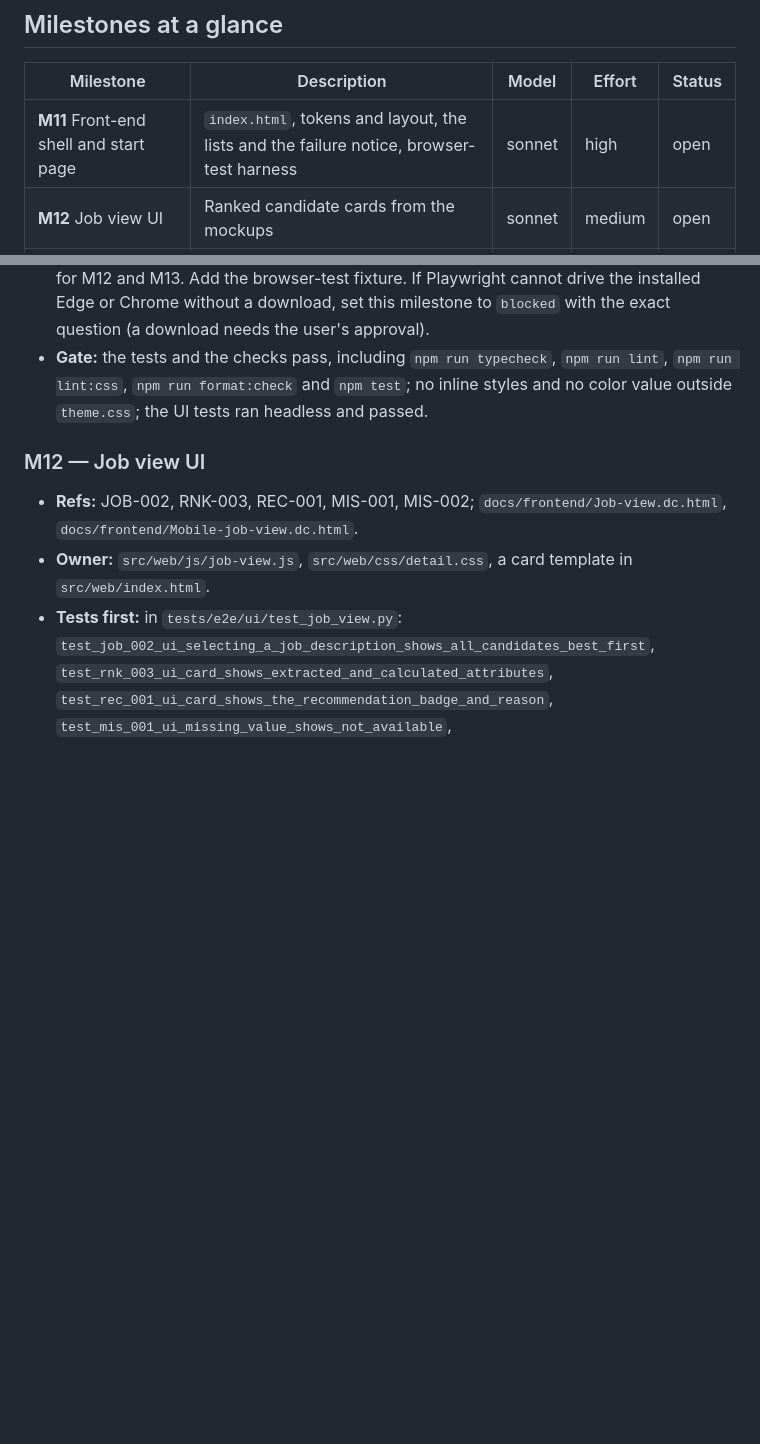
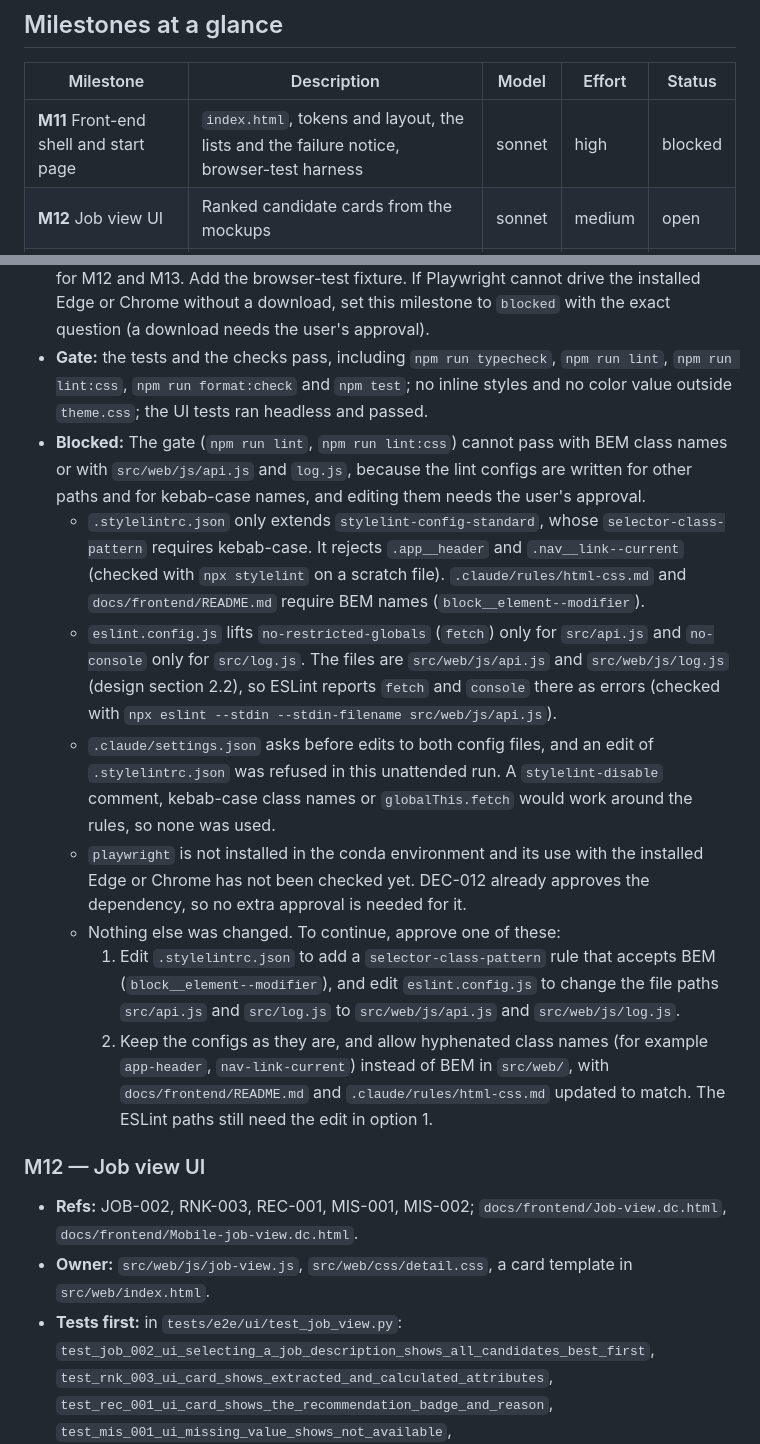
Before and after one commit to alkashef/ai-assisted-coding-demo-2, a Markdown page: docs/plan.md, 2 parts joined by grey strips. Drawn GitHub-style; blank space fills up the shorter version.

Commit message:
M11: blocked
Co-Authored-By: Claude Sonnet 5.5 <noreply@anthropic.com>

```diff
--- a/docs/plan.md
+++ b/docs/plan.md
@@ -9,7 +9,7 @@ history is the record. Template: `docs/workflow.md`.
 
 | Milestone | Description | Model | Effort | Status |
 | --- | --- | --- | --- | --- |
-| **M11** Front-end shell and start page | `index.html`, tokens and layout, the lists and the failure notice, browser-test harness | sonnet | high | open |
+| **M11** Front-end shell and start page | `index.html`, tokens and layout, the lists and the failure notice, browser-test harness | sonnet | high | blocked |
 | **M12** Job view UI | Ranked candidate cards from the mockups | sonnet | medium | open |
 | **M13** Candidate view UI | Raw CV, attributes and ranked job descriptions | sonnet | medium | open |
 
@@ -22,6 +22,14 @@ history is the record. Template: `docs/workflow.md`.
 - **Tests first:** in `tests/unit/format.test.js`: `test_mis_001_null_renders_as_not_available`, `test_cal_004_gaps_render_as_none_or_a_count_and_months`, `test_cal_003_months_render_with_one_decimal_for_the_average`. In `tests/e2e/ui/test_start_page.py` (a fixture starts the app on loopback with a fake workspace, headless browser): `test_lst_001_ui_lists_the_job_descriptions`, `test_lst_002_ui_lists_the_candidates`, `test_err_001_ui_shows_the_failure_notice_with_the_causes`, `test_mis_001_ui_shows_not_available_for_a_missing_candidate_name`.
 - **Build:** the page from the mockups: header, navigation, main, footer; tokens only in `theme.css`; `<template>` elements for markup; plain ES modules with JSDoc; `api.js` is the only module that calls `fetch`; hash routes `#/jobs/<id>` and `#/candidates/<id>` reserved for M12 and M13. Add the browser-test fixture. If Playwright cannot drive the installed Edge or Chrome without a download, set this milestone to `blocked` with the exact question (a download needs the user's approval).
 - **Gate:** the tests and the checks pass, including `npm run typecheck`, `npm run lint`, `npm run lint:css`, `npm run format:check` and `npm test`; no inline styles and no color value outside `theme.css`; the UI tests ran headless and passed.
+- **Blocked:** The gate (`npm run lint`, `npm run lint:css`) cannot pass with BEM class names or with `src/web/js/api.js` and `log.js`, because the lint configs are written for other paths and for kebab-case names, and editing them needs the user's approval.
+  - `.stylelintrc.json` only extends `stylelint-config-standard`, whose `selector-class-pattern` requires kebab-case. It rejects `.app__header` and `.nav__link--current` (checked with `npx stylelint` on a scratch file). `.claude/rules/html-css.md` and `docs/frontend/README.md` require BEM names (`block__element--modifier`).
+  - `eslint.config.js` lifts `no-restricted-globals` (`fetch`) only for `src/api.js` and `no-console` only for `src/log.js`. The files are `src/web/js/api.js` and `src/web/js/log.js` (design section 2.2), so ESLint reports `fetch` and `console` there as errors (checked with `npx eslint --stdin --stdin-filename src/web/js/api.js`).
+  - `.claude/settings.json` asks before edits to both config files, and an edit of `.stylelintrc.json` was refused in this unattended run. A `stylelint-disable` comment, kebab-case class names or `globalThis.fetch` would work around the rules, so none was used.
+  - `playwright` is not installed in the conda environment and its use with the installed Edge or Chrome has not been checked yet. DEC-012 already approves the dependency, so no extra approval is needed for it.
+  - Nothing else was changed. To continue, approve one of these:
+    1. Edit `.stylelintrc.json` to add a `selector-class-pattern` rule that accepts BEM (`block__element--modifier`), and edit `eslint.config.js` to change the file paths `src/api.js` and `src/log.js` to `src/web/js/api.js` and `src/web/js/log.js`.
+    2. Keep the configs as they are, and allow hyphenated class names (for example `app-header`, `nav-link-current`) instead of BEM in `src/web/`, with `docs/frontend/README.md` and `.claude/rules/html-css.md` updated to match. The ESLint paths still need the edit in option 1.
 
 ### M12 — Job view UI
 
```
